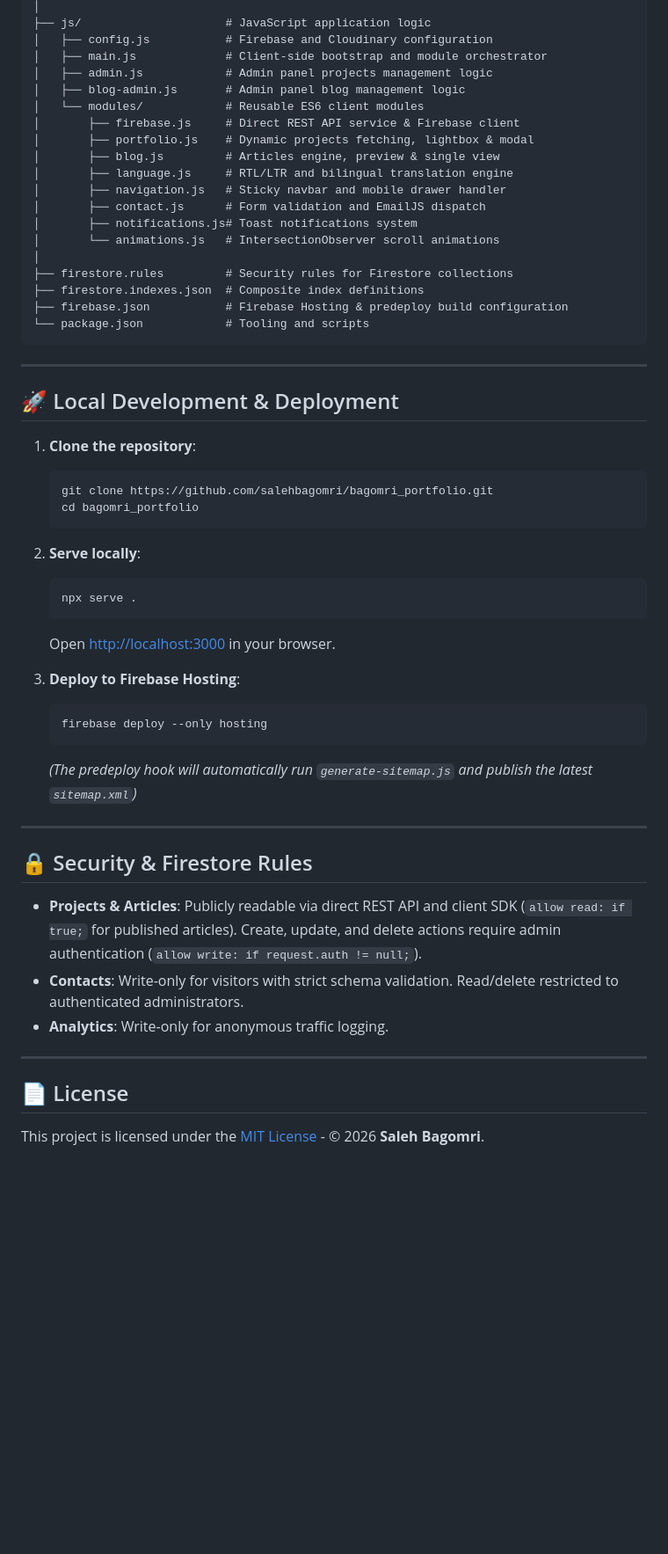
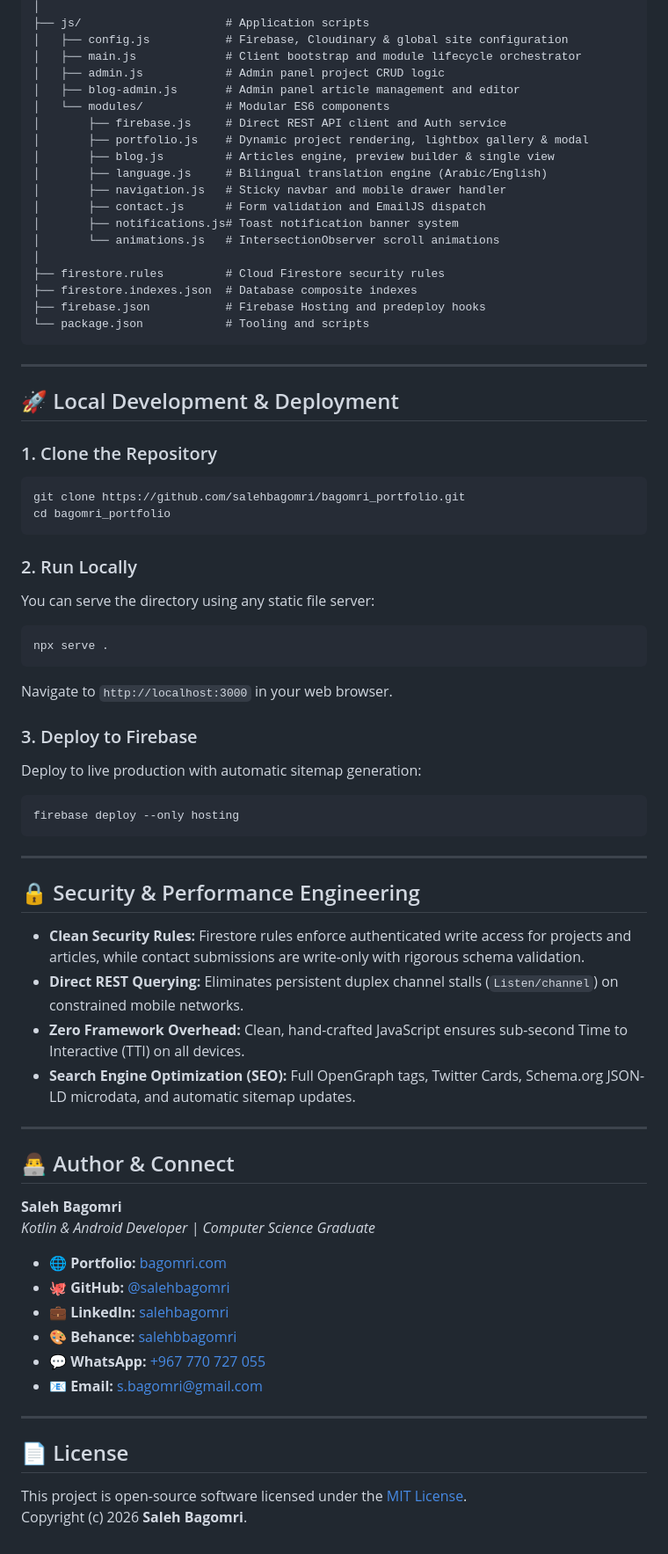
Before and after one commit to salehbagomri/bagomri_portfolio, a Markdown page: README.md, the part around one of its changes. Shown at 88% size. GitHub-like rendering; blank space fills up the shorter version.

Commit message:
docs: upgrade README.md with executive badges, architecture data flow, and professional documentation matching QuickChat standards

````diff
--- a/README.md
+++ b/README.md
@@ -83,22 +138,22 @@ bagomri_portfolio/
 │
-├── js/                     # JavaScript application logic
-│   ├── config.js           # Firebase and Cloudinary configuration
-│   ├── main.js             # Client-side bootstrap and module orchestrator
-│   ├── admin.js            # Admin panel projects management logic
-│   ├── blog-admin.js       # Admin panel blog management logic
-│   └── modules/            # Reusable ES6 client modules
-│       ├── firebase.js     # Direct REST API service & Firebase client
-│       ├── portfolio.js    # Dynamic projects fetching, lightbox & modal
-│       ├── blog.js         # Articles engine, preview & single view
-│       ├── language.js     # RTL/LTR and bilingual translation engine
+├── js/                     # Application scripts
+│   ├── config.js           # Firebase, Cloudinary & global site configuration
+│   ├── main.js             # Client bootstrap and module lifecycle orchestrator
+│   ├── admin.js            # Admin panel project CRUD logic
+│   ├── blog-admin.js       # Admin panel article management and editor
+│   └── modules/            # Modular ES6 components
+│       ├── firebase.js     # Direct REST API client and Auth service
+│       ├── portfolio.js    # Dynamic project rendering, lightbox gallery & modal
+│       ├── blog.js         # Articles engine, preview builder & single view
+│       ├── language.js     # Bilingual translation engine (Arabic/English)
 │       ├── navigation.js   # Sticky navbar and mobile drawer handler
 │       ├── contact.js      # Form validation and EmailJS dispatch
-│       ├── notifications.js# Toast notifications system
+│       ├── notifications.js# Toast notification banner system
 │       └── animations.js   # IntersectionObserver scroll animations
 │
-├── firestore.rules         # Security rules for Firestore collections
-├── firestore.indexes.json  # Composite index definitions
-├── firebase.json           # Firebase Hosting & predeploy build configuration
+├── firestore.rules         # Cloud Firestore security rules
+├── firestore.indexes.json  # Database composite indexes
+├── firebase.json           # Firebase Hosting and predeploy hooks
 └── package.json            # Tooling and scripts
 ```
 
@@ -106,40 +161,51 @@ bagomri_portfolio/
 
 ## 🚀 Local Development & Deployment
 
-1. **Clone the repository**:
-   ```bash
-   git clone https://github.com/salehbagomri/bagomri_portfolio.git
-   cd bagomri_portfolio
-   ```
+### 1. Clone the Repository
+```bash
+git clone https://github.com/salehbagomri/bagomri_portfolio.git
+cd bagomri_portfolio
+```
 
-2. **Serve locally**:
-   ```bash
-   npx serve .
-   ```
-   Open [http://localhost:3000](http://localhost:3000) in your browser.
+### 2. Run Locally
+You can serve the directory using any static file server:
+```bash
+npx serve .
+```
+Navigate to `http://localhost:3000` in your web browser.
 
-3. **Deploy to Firebase Hosting**:
-   ```bash
-   firebase deploy --only hosting
-   ```
-   _(The predeploy hook will automatically run `generate-sitemap.js` and publish
-   the latest `sitemap.xml`)_
+### 3. Deploy to Firebase
+Deploy to live production with automatic sitemap generation:
+```bash
+firebase deploy --only hosting
+```
 
 ---
 
-## 🔒 Security & Firestore Rules
+## 🔒 Security & Performance Engineering
 
-- **Projects & Articles**: Publicly readable via direct REST API and client SDK
-  (`allow read: if true;` for published articles). Create, update, and delete
-  actions require admin authentication
-  (`allow write: if request.auth != null;`).
-- **Contacts**: Write-only for visitors with strict schema validation.
-  Read/delete restricted to authenticated administrators.
-- **Analytics**: Write-only for anonymous traffic logging.
+- **Clean Security Rules:** Firestore rules enforce authenticated write access for projects and articles, while contact submissions are write-only with rigorous schema validation.
+- **Direct REST Querying:** Eliminates persistent duplex channel stalls (`Listen/channel`) on constrained mobile networks.
+- **Zero Framework Overhead:** Clean, hand-crafted JavaScript ensures sub-second Time to Interactive (TTI) on all devices.
+- **Search Engine Optimization (SEO):** Full OpenGraph tags, Twitter Cards, Schema.org JSON-LD microdata, and automatic sitemap updates.
+
+---
+
+## 👨‍💻 Author & Connect
+
+**Saleh Bagomri**
+*Kotlin & Android Developer | Computer Science Graduate*
+
+- 🌐 **Portfolio:** [bagomri.com](https://bagomri.com)
+- 🐙 **GitHub:** [@salehbagomri](https://github.com/salehbagomri)
+- 💼 **LinkedIn:** [salehbagomri](https://www.linkedin.com/in/salehbagomri)
+- 🎨 **Behance:** [salehbbagomri](https://www.behance.net/salehbbagomri)
+- 💬 **WhatsApp:** [+967 770 727 055](https://wa.me/967770727055)
+- 📧 **Email:** [s.bagomri@gmail.com](mailto:s.bagomri@gmail.com)
 
 ---
 
 ## 📄 License
 
-This project is licensed under the [MIT License](LICENSE) - © 2026 **Saleh
-Bagomri**.
+This project is open-source software licensed under the [MIT License](LICENSE).
+Copyright (c) 2026 **Saleh Bagomri**.
````
Also changed, not shown: other parts of README.md (+115 -60 lines).
